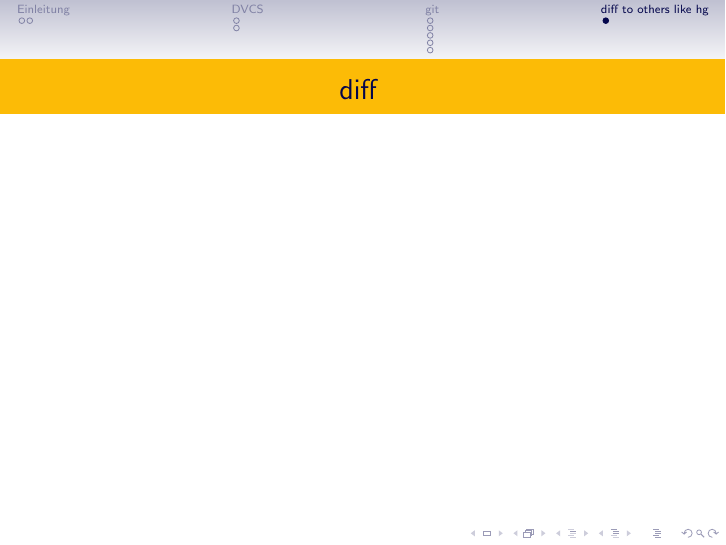
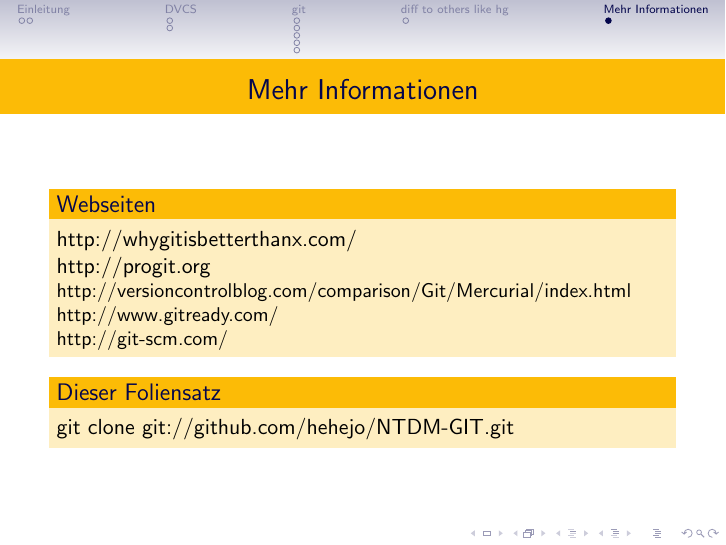
Before and after one commit to hehejo/NTDM-GIT, LaTeX slides (git.tex): page 15 of 15 before the commit and page 16 of 16 after it. Compiled offline with pdfLaTeX.

Commit message:
added refs

```diff
--- a/git.tex
+++ b/git.tex
@@ -76,5 +76,21 @@
 	\frametitle{diff }
 }
 
+\section{Mehr Informationen}
+\frame{
+	\frametitle{Mehr Informationen}
+	\begin{block}{Webseiten}
+		 http://whygitisbetterthanx.com/
+		\\ http://progit.org
+		\\ \small{http://versioncontrolblog.com/comparison/Git/Mercurial/index.html}
+		\\ http://www.gitready.com/
+		\\ http://git-scm.com/
+	\end{block}
+
+	\begin{block}{Dieser Foliensatz}
+		git clone git://github.com/hehejo/NTDM-GIT.git
+	\end{block}
+}
+
 
 \end{document}
```
